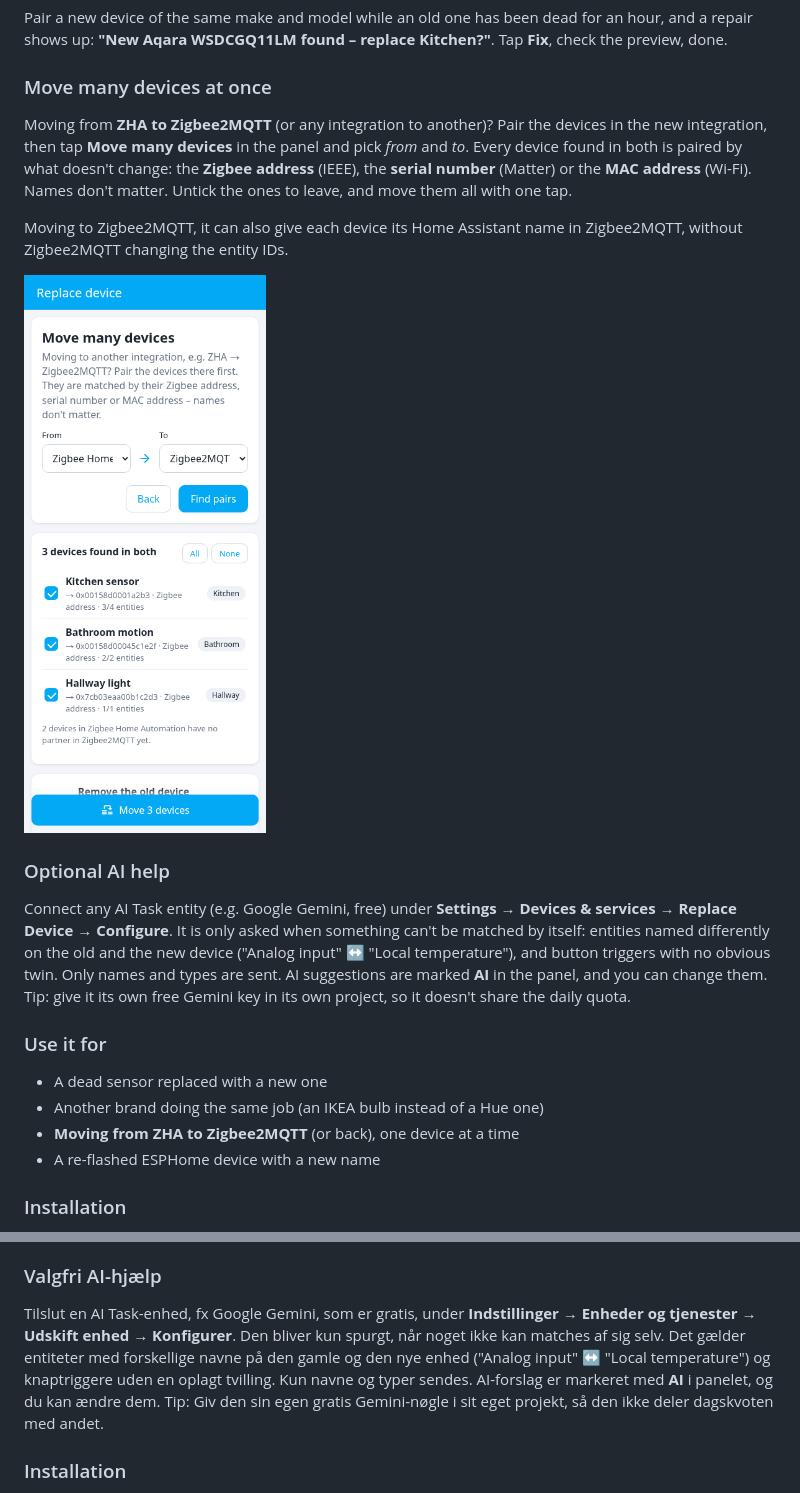
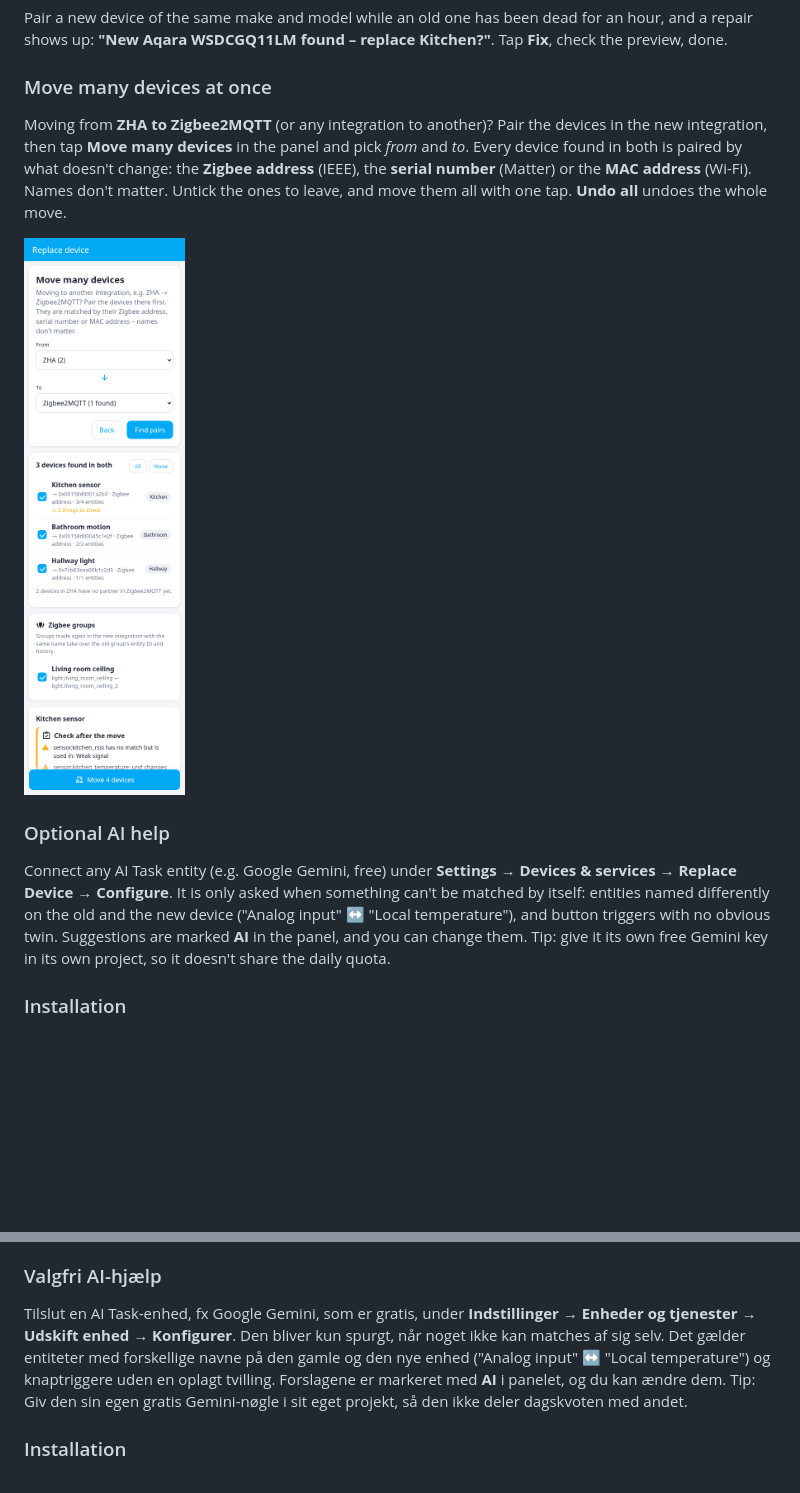
Before and after one commit to Clahen86/ha-replace-device, a Markdown page: README.md, 2 parts joined by grey strips. Rendered like a GitHub page; pictures changed too: docs/panel-migrate.png; blank space fills up the shorter version.

```diff
--- a/README.md
+++ b/README.md
@@ -30,22 +44,13 @@ Pair a new device of the same make and model while an old one has been dead for
 
 ### Move many devices at once
 
-Moving from **ZHA to Zigbee2MQTT** (or any integration to another)? Pair the devices in the new integration, then tap **Move many devices** in the panel and pick *from* and *to*. Every device found in both is paired by what doesn't change: the **Zigbee address** (IEEE), the **serial number** (Matter) or the **MAC address** (Wi-Fi). Names don't matter. Untick the ones to leave, and move them all with one tap.
-
-Moving to Zigbee2MQTT, it can also give each device its Home Assistant name in Zigbee2MQTT, without Zigbee2MQTT changing the entity IDs.
+Moving from **ZHA to Zigbee2MQTT** (or any integration to another)? Pair the devices in the new integration, then tap **Move many devices** in the panel and pick *from* and *to*. Every device found in both is paired by what doesn't change: the **Zigbee address** (IEEE), the **serial number** (Matter) or the **MAC address** (Wi-Fi). Names don't matter. Untick the ones to leave, and move them all with one tap. **Undo all** undoes the whole move.
 
 <p><img src="docs/panel-migrate.png" alt="Move many devices from ZHA to Zigbee2MQTT" width="300"></p>
 
 ### Optional AI help
 
-Connect any AI Task entity (e.g. Google Gemini, free) under **Settings → Devices & services → Replace Device → Configure**. It is only asked when something can't be matched by itself: entities named differently on the old and the new device ("Analog input" ↔ "Local temperature"), and button triggers with no obvious twin. Only names and types are sent. AI suggestions are marked **AI** in the panel, and you can change them. Tip: give it its own free Gemini key in its own project, so it doesn't share the daily quota.
-
-### Use it for
-
-- A dead sensor replaced with a new one
-- Another brand doing the same job (an IKEA bulb instead of a Hue one)
-- **Moving from ZHA to Zigbee2MQTT** (or back), one device at a time
-- A re-flashed ESPHome device with a new name
+Connect any AI Task entity (e.g. Google Gemini, free) under **Settings → Devices & services → Replace Device → Configure**. It is only asked when something can't be matched by itself: entities named differently on the old and the new device ("Analog input" ↔ "Local temperature"), and button triggers with no obvious twin. Suggestions are marked **AI** in the panel, and you can change them. Tip: give it its own free Gemini key in its own project, so it doesn't share the daily quota.
 
 ### Installation
 
@@ -104,7 +114,7 @@ Flytter du til Zigbee2MQTT, kan den også give hver enhed dens Home Assistant-na
 
 ### Valgfri AI-hjælp
 
-Tilslut en AI Task-enhed, fx Google Gemini, som er gratis, under **Indstillinger → Enheder og tjenester → Udskift enhed → Konfigurer**. Den bliver kun spurgt, når noget ikke kan matches af sig selv. Det gælder entiteter med forskellige navne på den gamle og den nye enhed ("Analog input" ↔ "Local temperature") og knaptriggere uden en oplagt tvilling. Kun navne og typer sendes. AI-forslag er markeret med **AI** i panelet, og du kan ændre dem. Tip: Giv den sin egen gratis Gemini-nøgle i sit eget projekt, så den ikke deler dagskvoten med andet.
+Tilslut en AI Task-enhed, fx Google Gemini, som er gratis, under **Indstillinger → Enheder og tjenester → Udskift enhed → Konfigurer**. Den bliver kun spurgt, når noget ikke kan matches af sig selv. Det gælder entiteter med forskellige navne på den gamle og den nye enhed ("Analog input" ↔ "Local temperature") og knaptriggere uden en oplagt tvilling. Forslagene er markeret med **AI** i panelet, og du kan ændre dem. Tip: Giv den sin egen gratis Gemini-nøgle i sit eget projekt, så den ikke deler dagskvoten med andet.
 
 ### Installation
 
```
Also changed, not shown: other parts of README.md (+48 -36 lines), docs/panel-match.png.
